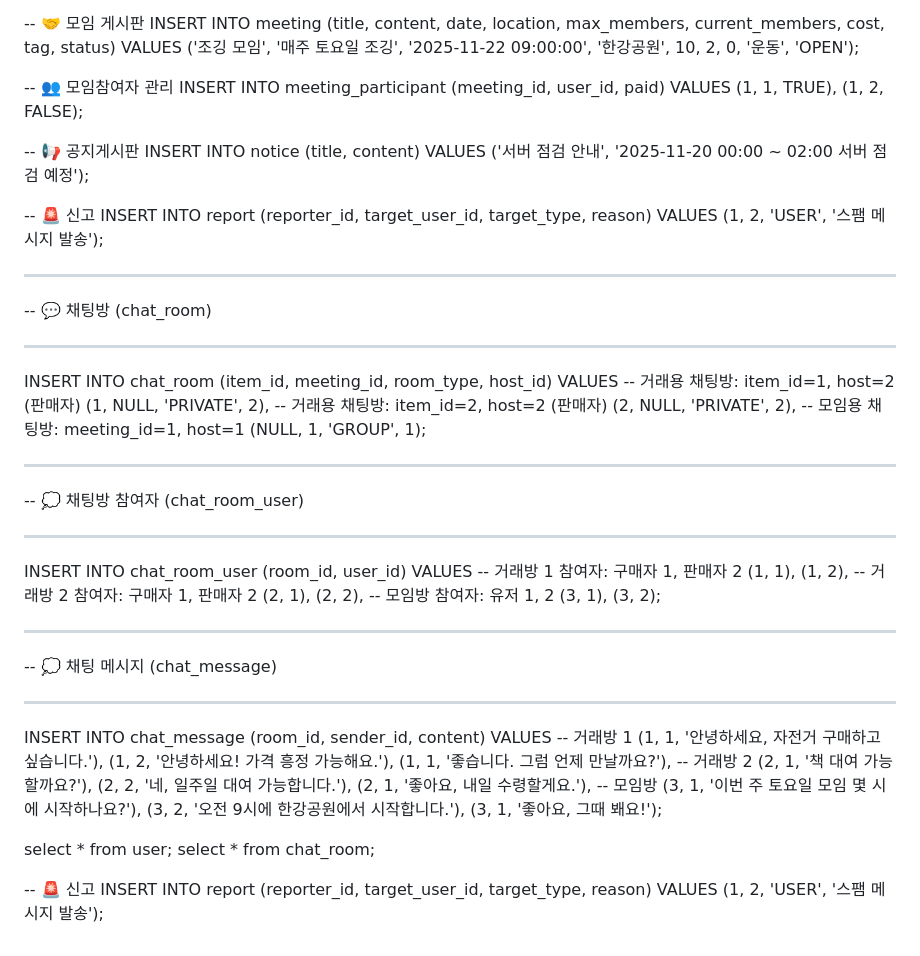
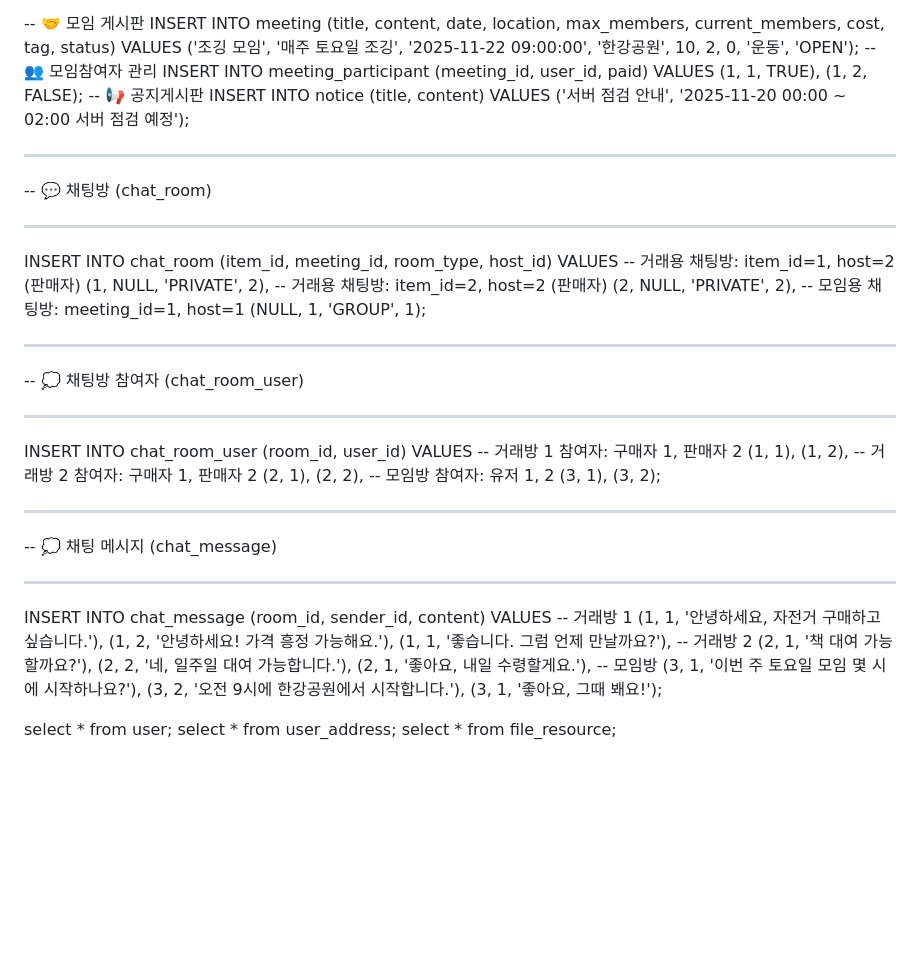
Before and after one commit to Meroong/BackEndGimalProject, a Markdown page: README.md, the part around one of its changes. Rendered like a GitHub page; blank space fills up the shorter version.

```diff
--- a/README.md
+++ b/README.md
@@ -322,28 +285,22 @@ VALUES
 INSERT INTO meeting (title, content, date, location, max_members, current_members, cost, tag, status)
 VALUES
 ('조깅 모임', '매주 토요일 조깅', '2025-11-22 09:00:00', '한강공원', 10, 2, 0, '운동', 'OPEN');
-
 -- 👥 모임참여자 관리
 INSERT INTO meeting_participant (meeting_id, user_id, paid)
 VALUES
 (1, 1, TRUE),
 (1, 2, FALSE);
-
 -- 📢 공지게시판
 INSERT INTO notice (title, content)
 VALUES
 ('서버 점검 안내', '2025-11-20 00:00 ~ 02:00 서버 점검 예정');
 
 
+---
 
--- 🚨 신고
-INSERT INTO report (reporter_id, target_user_id, target_type, reason)
-VALUES
-(1, 2, 'USER', '스팸 메시지 발송');
+-- 💬 채팅방 (chat_room)
 
--- -------------------------------
--- 💬 채팅방 (chat_room)
--- -------------------------------
+---
 
 INSERT INTO chat_room (item_id, meeting_id, room_type, host_id)
 VALUES
@@ -354,9 +311,12 @@ VALUES
 -- 모임용 채팅방: meeting_id=1, host=1
 (NULL, 1, 'GROUP', 1);
 
--- -------------------------------
+---
+
 -- 💭 채팅방 참여자 (chat_room_user)
--- -------------------------------
+
+---
+
 INSERT INTO chat_room_user (room_id, user_id)
 VALUES
 -- 거래방 1 참여자: 구매자 1, 판매자 2
@@ -369,9 +329,12 @@ VALUES
 (3, 1),
 (3, 2);
 
--- -------------------------------
+---
+
 -- 💭 채팅 메시지 (chat_message)
--- -------------------------------
+
+---
+
 INSERT INTO chat_message (room_id, sender_id, content)
 VALUES
 -- 거래방 1
@@ -388,11 +351,5 @@ VALUES
 (3, 1, '좋아요, 그때 봬요!');
 
 select * from user;
-select * from chat_room;
-
-
-
--- 🚨 신고
-INSERT INTO report (reporter_id, target_user_id, target_type, reason)
-VALUES
-(1, 2, 'USER', '스팸 메시지 발송');
+select * from user_address;
+select * from file_resource;
```
Also changed, not shown: other parts of README.md (+65 -102 lines).
